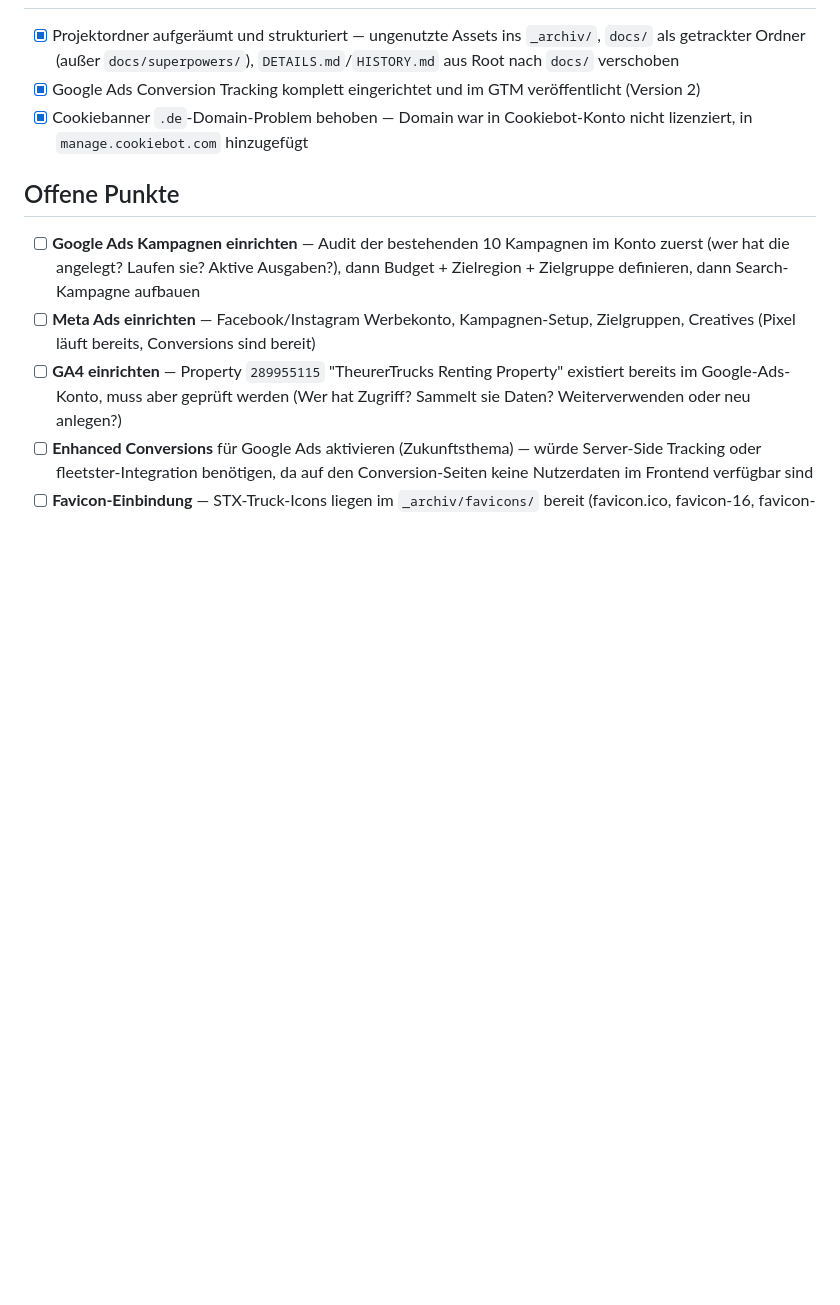
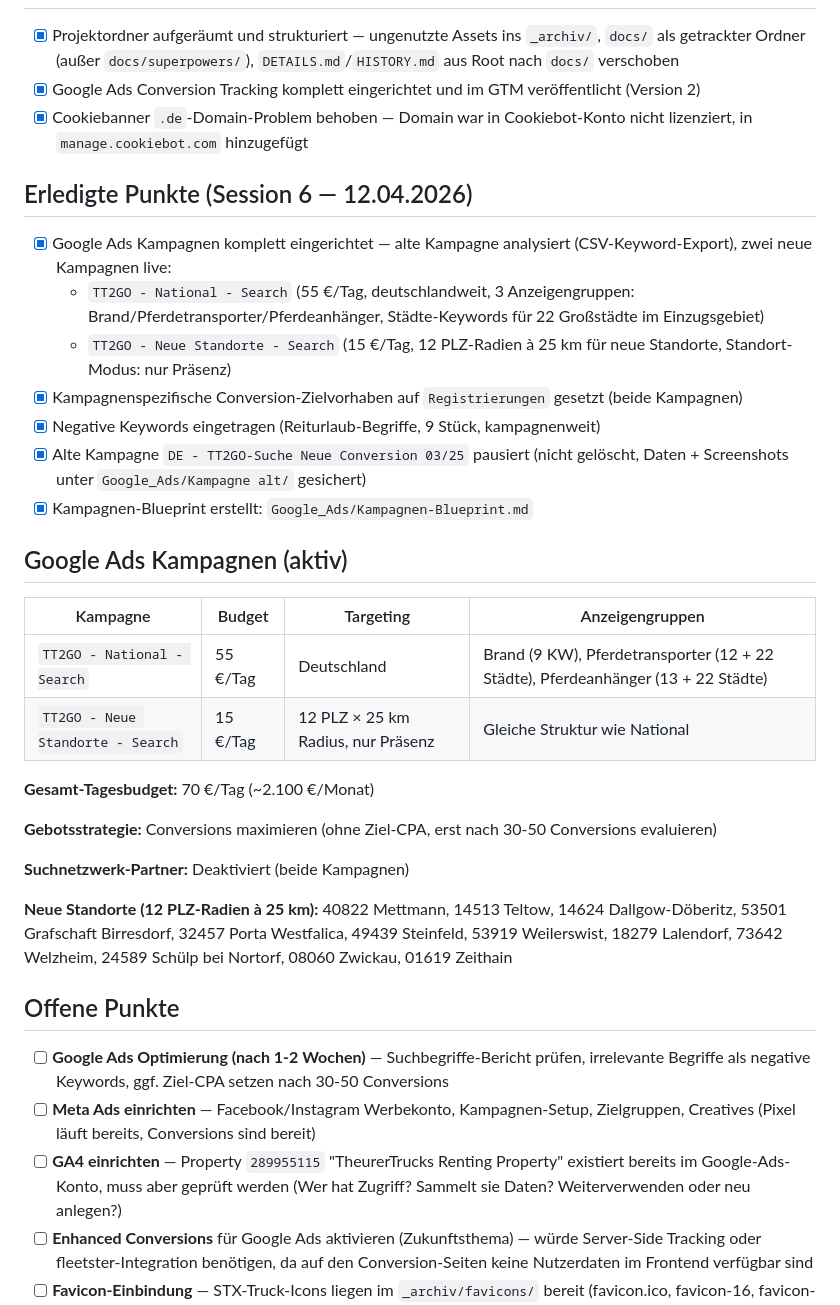
Before and after one commit to andreastheurer-tt2go/theurer-trucks-2go-webseite, a Markdown page: CLAUDE.md, the part around the change. Drawn GitHub-style; blank space fills up the shorter version.

```diff
--- a/CLAUDE.md
+++ b/CLAUDE.md
@@ -234,9 +234,35 @@ Zahlen werden manuell gepflegt (API-Abruf für Users/Vehicles zu langsam):
 - [x] Google Ads Conversion Tracking komplett eingerichtet und im GTM veröffentlicht (Version 2)
 - [x] Cookiebanner `.de`-Domain-Problem behoben — Domain war in Cookiebot-Konto nicht lizenziert, in `manage.cookiebot.com` hinzugefügt
 
+## Erledigte Punkte (Session 6 — 12.04.2026)
+
+- [x] Google Ads Kampagnen komplett eingerichtet — alte Kampagne analysiert (CSV-Keyword-Export), zwei neue Kampagnen live:
+  - `TT2GO - National - Search` (55 €/Tag, deutschlandweit, 3 Anzeigengruppen: Brand/Pferdetransporter/Pferdeanhänger, Städte-Keywords für 22 Großstädte im Einzugsgebiet)
+  - `TT2GO - Neue Standorte - Search` (15 €/Tag, 12 PLZ-Radien à 25 km für neue Standorte, Standort-Modus: nur Präsenz)
+- [x] Kampagnenspezifische Conversion-Zielvorhaben auf `Registrierungen` gesetzt (beide Kampagnen)
+- [x] Negative Keywords eingetragen (Reiturlaub-Begriffe, 9 Stück, kampagnenweit)
+- [x] Alte Kampagne `DE - TT2GO-Suche Neue Conversion 03/25` pausiert (nicht gelöscht, Daten + Screenshots unter `Google_Ads/Kampagne alt/` gesichert)
+- [x] Kampagnen-Blueprint erstellt: `Google_Ads/Kampagnen-Blueprint.md`
+
+## Google Ads Kampagnen (aktiv)
+
+| Kampagne | Budget | Targeting | Anzeigengruppen |
+|---|---|---|---|
+| `TT2GO - National - Search` | 55 €/Tag | Deutschland | Brand (9 KW), Pferdetransporter (12 + 22 Städte), Pferdeanhänger (13 + 22 Städte) |
+| `TT2GO - Neue Standorte - Search` | 15 €/Tag | 12 PLZ × 25 km Radius, nur Präsenz | Gleiche Struktur wie National |
+
+**Gesamt-Tagesbudget:** 70 €/Tag (~2.100 €/Monat)
+
+**Gebotsstrategie:** Conversions maximieren (ohne Ziel-CPA, erst nach 30-50 Conversions evaluieren)
+
+**Suchnetzwerk-Partner:** Deaktiviert (beide Kampagnen)
+
+**Neue Standorte (12 PLZ-Radien à 25 km):**
+40822 Mettmann, 14513 Teltow, 14624 Dallgow-Döberitz, 53501 Grafschaft Birresdorf, 32457 Porta Westfalica, 49439 Steinfeld, 53919 Weilerswist, 18279 Lalendorf, 73642 Welzheim, 24589 Schülp bei Nortorf, 08060 Zwickau, 01619 Zeithain
+
 ## Offene Punkte
 
-- [ ] **Google Ads Kampagnen einrichten** — Audit der bestehenden 10 Kampagnen im Konto zuerst (wer hat die angelegt? Laufen sie? Aktive Ausgaben?), dann Budget + Zielregion + Zielgruppe definieren, dann Search-Kampagne aufbauen
+- [ ] **Google Ads Optimierung (nach 1-2 Wochen)** — Suchbegriffe-Bericht prüfen, irrelevante Begriffe als negative Keywords, ggf. Ziel-CPA setzen nach 30-50 Conversions
 - [ ] **Meta Ads einrichten** — Facebook/Instagram Werbekonto, Kampagnen-Setup, Zielgruppen, Creatives (Pixel läuft bereits, Conversions sind bereit)
 - [ ] **GA4 einrichten** — Property `289955115` "TheurerTrucks Renting Property" existiert bereits im Google-Ads-Konto, muss aber geprüft werden (Wer hat Zugriff? Sammelt sie Daten? Weiterverwenden oder neu anlegen?)
 - [ ] **Enhanced Conversions** für Google Ads aktivieren (Zukunftsthema) — würde Server-Side Tracking oder fleetster-Integration benötigen, da auf den Conversion-Seiten keine Nutzerdaten im Frontend verfügbar sind
```
Also changed, not shown: docs/HISTORY.md (+58 -1 lines).
